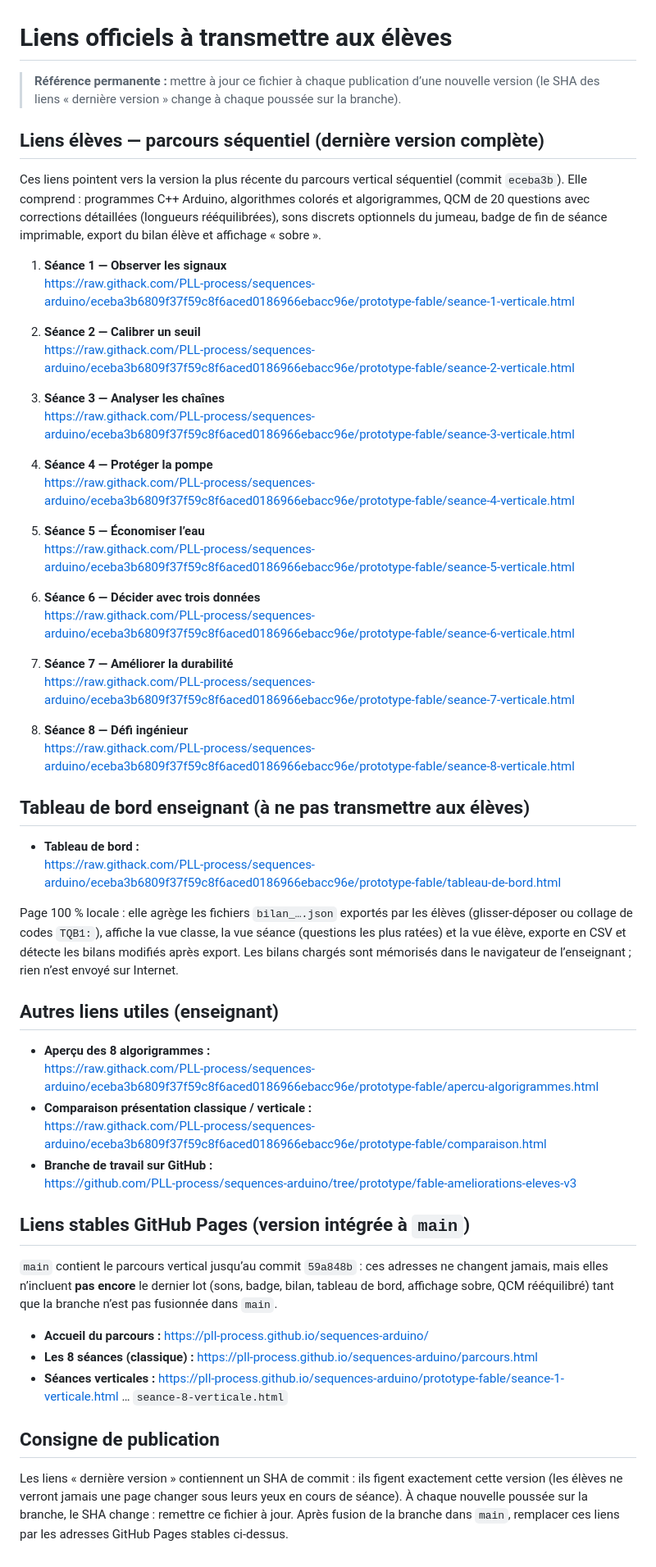
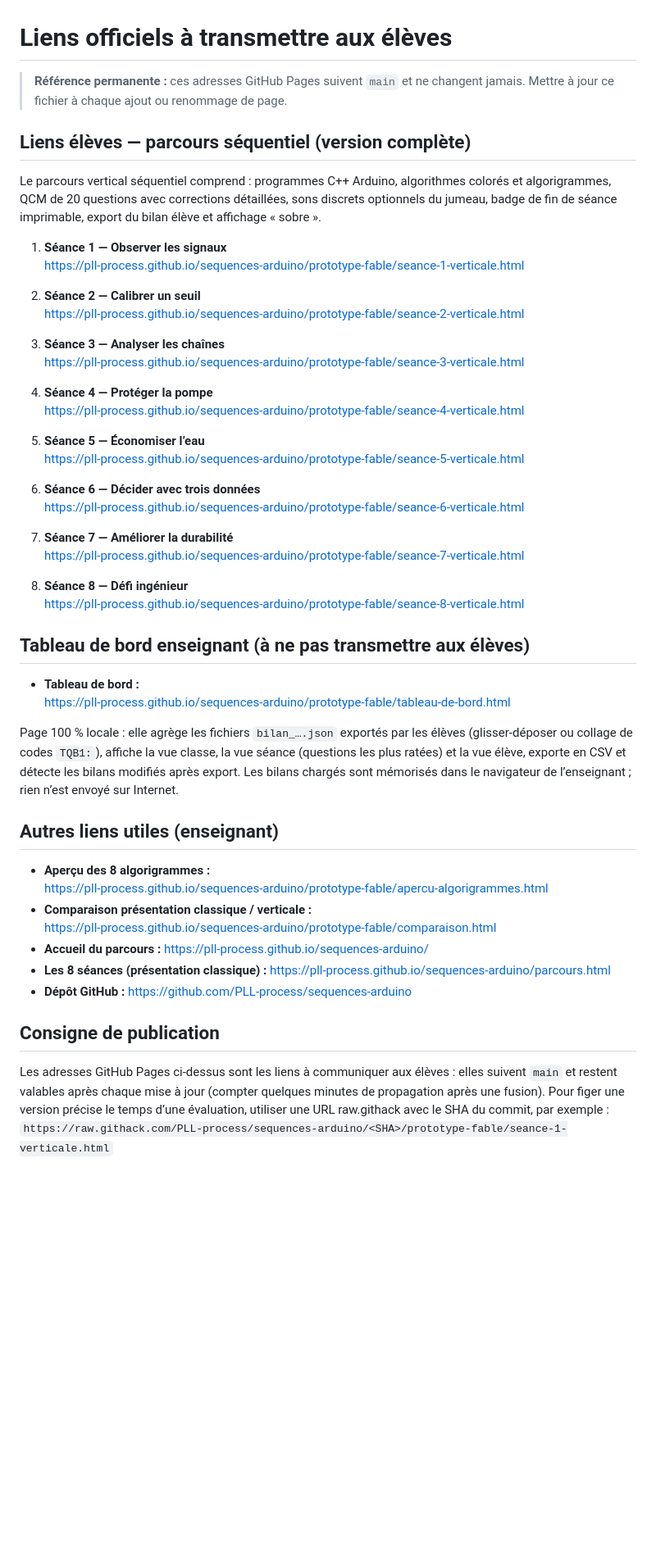
Before and after one commit to PLL-process/sequences-arduino, a Markdown page: LIENS_ELEVES.md, the part around the change. Shown at 82% size. Rendered like a GitHub page; blank space fills up the shorter version.

Commit message:
docs: basculer les liens élèves et enseignant sur les adresses GitHub Pages stables
Co-Authored-By: Claude Fable 5 <noreply@anthropic.com>
Claude-Session: https://claude.ai/code/session_01Qd3gWRgyY52BPDhVZwzagc

```diff
--- a/LIENS_ELEVES.md
+++ b/LIENS_ELEVES.md
@@ -1,43 +1,42 @@
 # Liens officiels à transmettre aux élèves
 
-> **Référence permanente :** mettre à jour ce fichier à chaque publication d’une nouvelle version (le SHA des liens « dernière version » change à chaque poussée sur la branche).
+> **Référence permanente :** ces adresses GitHub Pages suivent `main` et ne changent jamais. Mettre à jour ce fichier à chaque ajout ou renommage de page.
 
-## Liens élèves — parcours séquentiel (dernière version complète)
+## Liens élèves — parcours séquentiel (version complète)
 
-Ces liens pointent vers la version la plus récente du parcours vertical séquentiel
-(commit `eceba3b`). Elle comprend : programmes C++ Arduino, algorithmes colorés et
-algorigrammes, QCM de 20 questions avec corrections détaillées (longueurs
-rééquilibrées), sons discrets optionnels du jumeau, badge de fin de séance
-imprimable, export du bilan élève et affichage « sobre ».
+Le parcours vertical séquentiel comprend : programmes C++ Arduino, algorithmes
+colorés et algorigrammes, QCM de 20 questions avec corrections détaillées,
+sons discrets optionnels du jumeau, badge de fin de séance imprimable, export
+du bilan élève et affichage « sobre ».
 
 1. **Séance 1 — Observer les signaux**
-   https://raw.githack.com/PLL-process/sequences-arduino/eceba3b6809f37f59c8f6aced0186966ebacc96e/prototype-fable/seance-1-verticale.html
+   https://pll-process.github.io/sequences-arduino/prototype-fable/seance-1-verticale.html
 
 2. **Séance 2 — Calibrer un seuil**
-   https://raw.githack.com/PLL-process/sequences-arduino/eceba3b6809f37f59c8f6aced0186966ebacc96e/prototype-fable/seance-2-verticale.html
+   https://pll-process.github.io/sequences-arduino/prototype-fable/seance-2-verticale.html
 
 3. **Séance 3 — Analyser les chaînes**
-   https://raw.githack.com/PLL-process/sequences-arduino/eceba3b6809f37f59c8f6aced0186966ebacc96e/prototype-fable/seance-3-verticale.html
+   https://pll-process.github.io/sequences-arduino/prototype-fable/seance-3-verticale.html
 
 4. **Séance 4 — Protéger la pompe**
-   https://raw.githack.com/PLL-process/sequences-arduino/eceba3b6809f37f59c8f6aced0186966ebacc96e/prototype-fable/seance-4-verticale.html
+   https://pll-process.github.io/sequences-arduino/prototype-fable/seance-4-verticale.html
 
 5. **Séance 5 — Économiser l’eau**
-   https://raw.githack.com/PLL-process/sequences-arduino/eceba3b6809f37f59c8f6aced0186966ebacc96e/prototype-fable/seance-5-verticale.html
+   https://pll-process.github.io/sequences-arduino/prototype-fable/seance-5-verticale.html
 
 6. **Séance 6 — Décider avec trois données**
-   https://raw.githack.com/PLL-process/sequences-arduino/eceba3b6809f37f59c8f6aced0186966ebacc96e/prototype-fable/seance-6-verticale.html
+   https://pll-process.github.io/sequences-arduino/prototype-fable/seance-6-verticale.html
 
 7. **Séance 7 — Améliorer la durabilité**
-   https://raw.githack.com/PLL-process/sequences-arduino/eceba3b6809f37f59c8f6aced0186966ebacc96e/prototype-fable/seance-7-verticale.html
+   https://pll-process.github.io/sequences-arduino/prototype-fable/seance-7-verticale.html
 
 8. **Séance 8 — Défi ingénieur**
-   https://raw.githack.com/PLL-process/sequences-arduino/eceba3b6809f37f59c8f6aced0186966ebacc96e/prototype-fable/seance-8-verticale.html
+   https://pll-process.github.io/sequences-arduino/prototype-fable/seance-8-verticale.html
 
 ## Tableau de bord enseignant (à ne pas transmettre aux élèves)
 
 - **Tableau de bord :**
-  https://raw.githack.com/PLL-process/sequences-arduino/eceba3b6809f37f59c8f6aced0186966ebacc96e/prototype-fable/tableau-de-bord.html
+  https://pll-process.github.io/sequences-arduino/prototype-fable/tableau-de-bord.html
 
 Page 100 % locale : elle agrège les fichiers `bilan_….json` exportés par les
 élèves (glisser-déposer ou collage de codes `TQB1:`), affiche la vue classe, la
@@ -48,27 +47,18 @@ dans le navigateur de l’enseignant ; rien n’est envoyé sur Internet.
 ## Autres liens utiles (enseignant)
 
 - **Aperçu des 8 algorigrammes :**
-  https://raw.githack.com/PLL-process/sequences-arduino/eceba3b6809f37f59c8f6aced0186966ebacc96e/prototype-fable/apercu-algorigrammes.html
+  https://pll-process.github.io/sequences-arduino/prototype-fable/apercu-algorigrammes.html
 - **Comparaison présentation classique / verticale :**
-  https://raw.githack.com/PLL-process/sequences-arduino/eceba3b6809f37f59c8f6aced0186966ebacc96e/prototype-fable/comparaison.html
-- **Branche de travail sur GitHub :**
-  https://github.com/PLL-process/sequences-arduino/tree/prototype/fable-ameliorations-eleves-v3
-
-## Liens stables GitHub Pages (version intégrée à `main`)
-
-`main` contient le parcours vertical jusqu’au commit `59a848b` : ces adresses ne
-changent jamais, mais elles n’incluent **pas encore** le dernier lot (sons,
-badge, bilan, tableau de bord, affichage sobre, QCM rééquilibré) tant que la
-branche n’est pas fusionnée dans `main`.
-
+  https://pll-process.github.io/sequences-arduino/prototype-fable/comparaison.html
 - **Accueil du parcours :** https://pll-process.github.io/sequences-arduino/
-- **Les 8 séances (classique) :** https://pll-process.github.io/sequences-arduino/parcours.html
-- **Séances verticales :** https://pll-process.github.io/sequences-arduino/prototype-fable/seance-1-verticale.html … `seance-8-verticale.html`
+- **Les 8 séances (présentation classique) :** https://pll-process.github.io/sequences-arduino/parcours.html
+- **Dépôt GitHub :** https://github.com/PLL-process/sequences-arduino
 
 ## Consigne de publication
 
-Les liens « dernière version » contiennent un SHA de commit : ils figent
-exactement cette version (les élèves ne verront jamais une page changer sous
-leurs yeux en cours de séance). À chaque nouvelle poussée sur la branche, le
-SHA change : remettre ce fichier à jour. Après fusion de la branche dans
-`main`, remplacer ces liens par les adresses GitHub Pages stables ci-dessus.
+Les adresses GitHub Pages ci-dessus sont les liens à communiquer aux élèves :
+elles suivent `main` et restent valables après chaque mise à jour (compter
+quelques minutes de propagation après une fusion). Pour figer une version
+précise le temps d’une évaluation, utiliser une URL raw.githack avec le SHA du
+commit, par exemple :
+`https://raw.githack.com/PLL-process/sequences-arduino/<SHA>/prototype-fable/seance-1-verticale.html`
```
